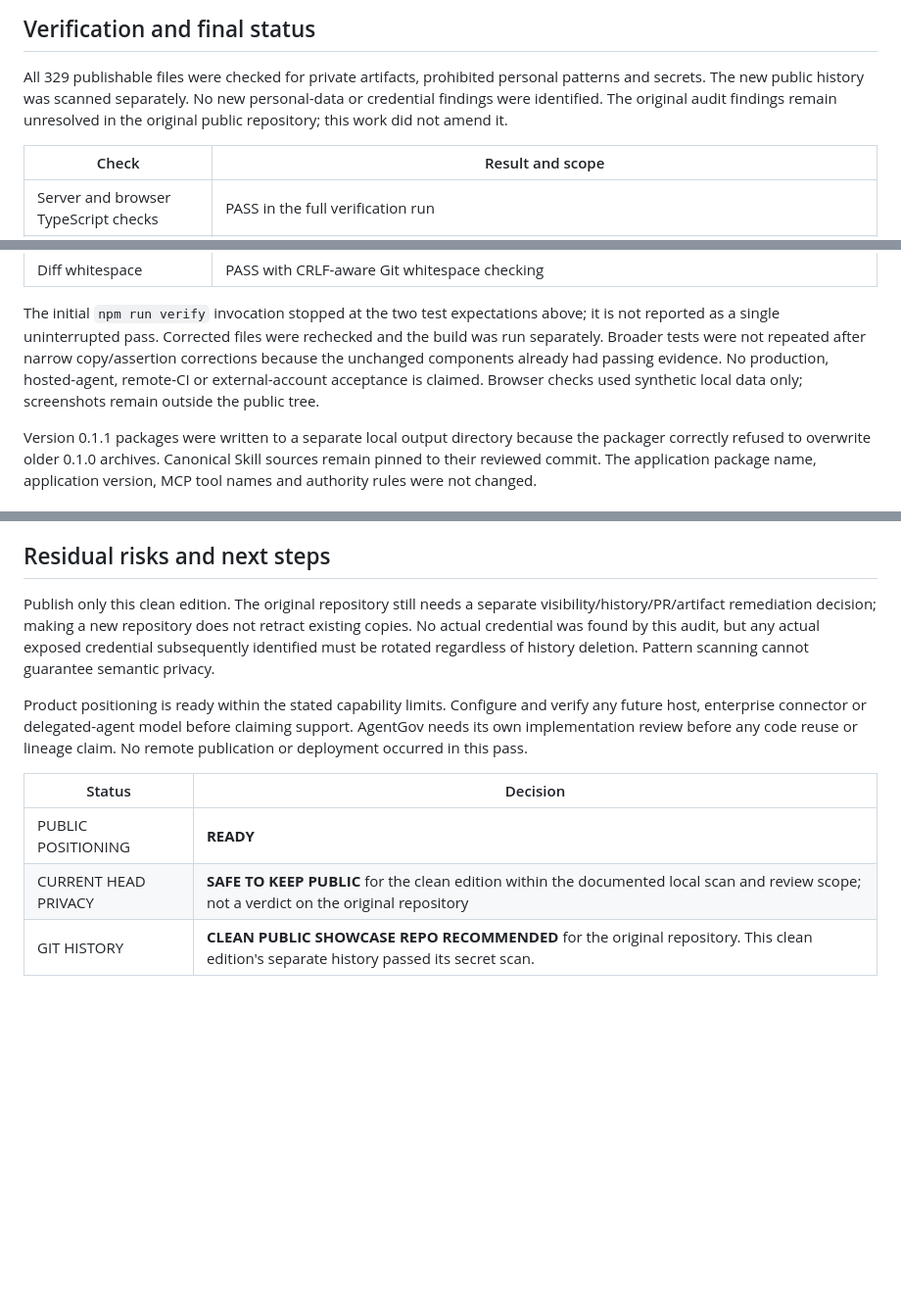
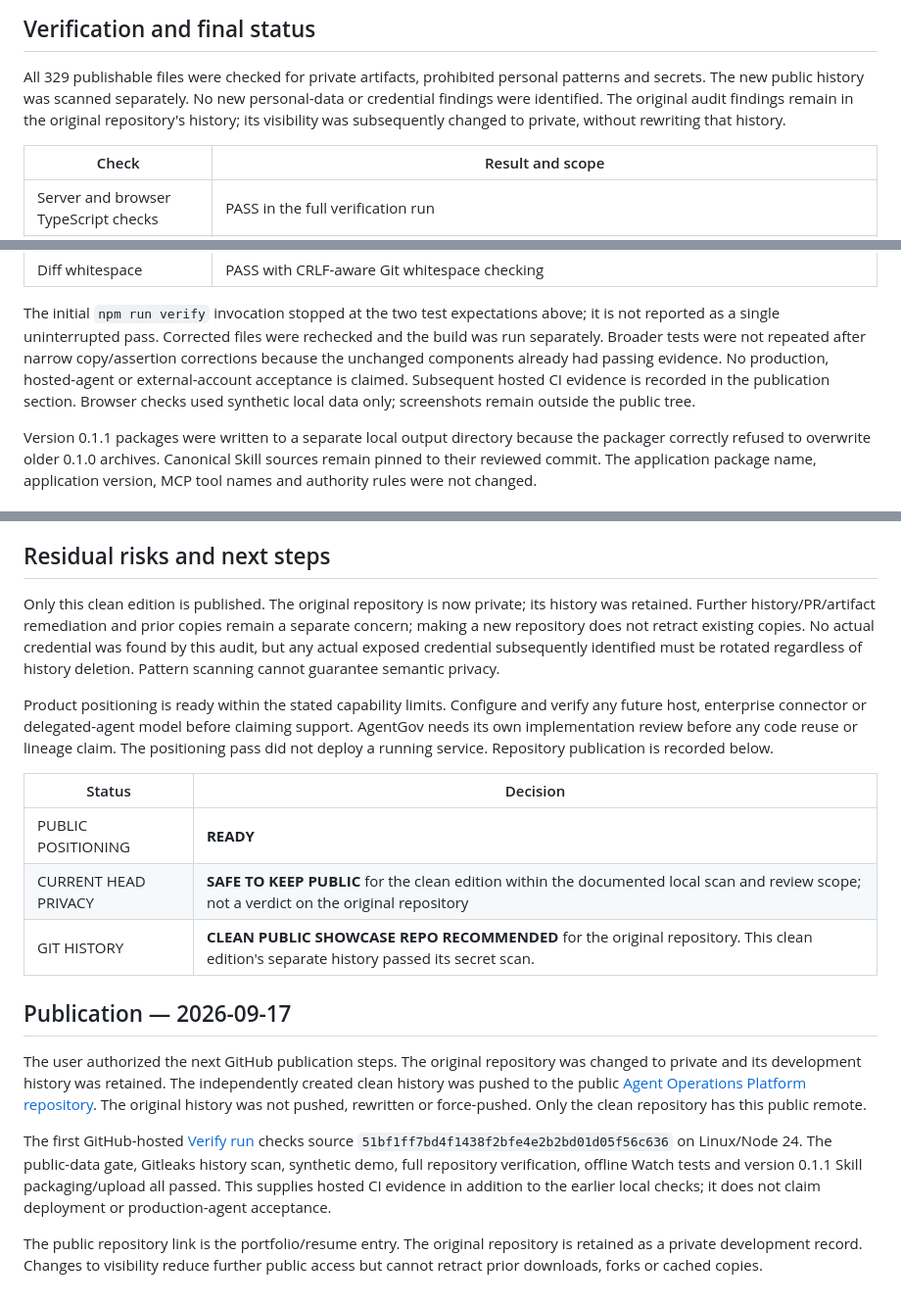
Before and after one commit to Andy-JunXiong/Agent-Operations-Platform, a Markdown page: docs/PUBLIC_REPOSITIONING_REPORT.md, 3 parts joined by grey strips. Shown at 98% size. GitHub-like rendering; blank space fills up the shorter version.

Commit message:
Record public release and successful hosted verification

```diff
--- a/docs/PUBLIC_REPOSITIONING_REPORT.md
+++ b/docs/PUBLIC_REPOSITIONING_REPORT.md
@@ -34,7 +34,8 @@ Implementation plan: rewrite the README around Agent Operations Platform; docume
 All 329 publishable files were checked for private artifacts, prohibited personal
 patterns and secrets. The new public history was scanned separately. No new
 personal-data or credential findings were identified. The original audit findings
-remain unresolved in the original public repository; this work did not amend it.
+remain in the original repository's history; its visibility was subsequently changed
+to private, without rewriting that history.
 
 | Check | Result and scope |
 | --- | --- |
@@ -54,8 +55,9 @@ The initial `npm run verify` invocation stopped at the two test expectations abo
 it is not reported as a single uninterrupted pass. Corrected files were rechecked
 and the build was run separately. Broader tests were not repeated after narrow
 copy/assertion corrections because the unchanged components already had passing
-evidence. No production, hosted-agent, remote-CI or external-account acceptance is
-claimed. Browser checks used synthetic local data only; screenshots remain outside
+evidence. No production, hosted-agent or external-account acceptance is
+claimed. Subsequent hosted CI evidence is recorded in the publication section.
+Browser checks used synthetic local data only; screenshots remain outside
 the public tree.
 
 Version 0.1.1 packages were written to a separate local output directory because
@@ -87,19 +89,41 @@ text and handoff product names, not control flow or authority semantics.
 
 ## Residual risks and next steps
 
-Publish only this clean edition. The original repository still needs a separate
-visibility/history/PR/artifact remediation decision; making a new repository does
-not retract existing copies. No actual credential was found by this audit, but
+Only this clean edition is published. The original repository is now private;
+its history was retained. Further history/PR/artifact remediation and prior copies
+remain a separate concern; making a new repository does not retract existing copies.
+No actual credential was found by this audit, but
 any actual exposed credential subsequently identified must be rotated regardless
 of history deletion. Pattern scanning cannot guarantee semantic privacy.
 
 Product positioning is ready within the stated capability limits. Configure and
 verify any future host, enterprise connector or delegated-agent model before
 claiming support. AgentGov needs its own implementation review before any code
-reuse or lineage claim. No remote publication or deployment occurred in this pass.
+reuse or lineage claim. The positioning pass did not deploy a running service.
+Repository publication is recorded below.
 
 | Status | Decision |
 | --- | --- |
 | PUBLIC POSITIONING | **READY** |
 | CURRENT HEAD PRIVACY | **SAFE TO KEEP PUBLIC** for the clean edition within the documented local scan and review scope; not a verdict on the original repository |
 | GIT HISTORY | **CLEAN PUBLIC SHOWCASE REPO RECOMMENDED** for the original repository. This clean edition's separate history passed its secret scan. |
+
+## Publication — 2026-09-17
+
+The user authorized the next GitHub publication steps. The original repository
+was changed to private and its development history was retained. The independently
+created clean history was pushed to the public
+[Agent Operations Platform repository](https://github.com/Andy-JunXiong/Agent-Operations-Platform).
+The original history was not pushed, rewritten or force-pushed. Only the clean
+repository has this public remote.
+
+The first GitHub-hosted [Verify run](https://github.com/Andy-JunXiong/Agent-Operations-Platform/actions/runs/35178429256)
+checks source `51bf1ff7bd4f1438f2bfe4e2b2bd01d05f56c636` on Linux/Node 24.
+The public-data gate, Gitleaks history scan, synthetic demo, full repository
+verification, offline Watch tests and version 0.1.1 Skill packaging/upload all
+passed. This supplies hosted CI evidence in addition to the earlier local checks;
+it does not claim deployment or production-agent acceptance.
+
+The public repository link is the portfolio/resume entry. The original repository
+is retained as a private development record. Changes to visibility reduce further
+public access but cannot retract prior downloads, forks or cached copies.
```
Also changed, not shown: other parts of docs/PUBLIC_REPOSITIONING_REPORT.md (+1 -1 lines), README.md (+2 -0 lines).
